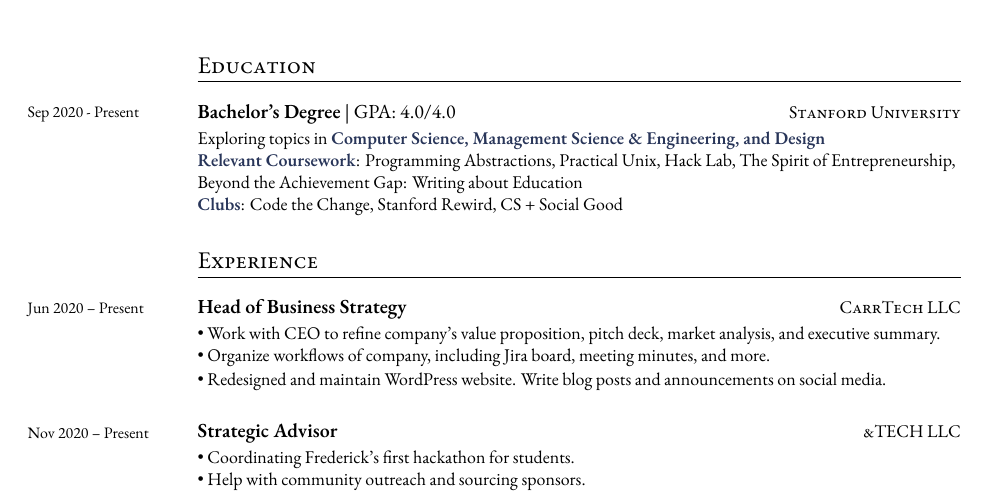
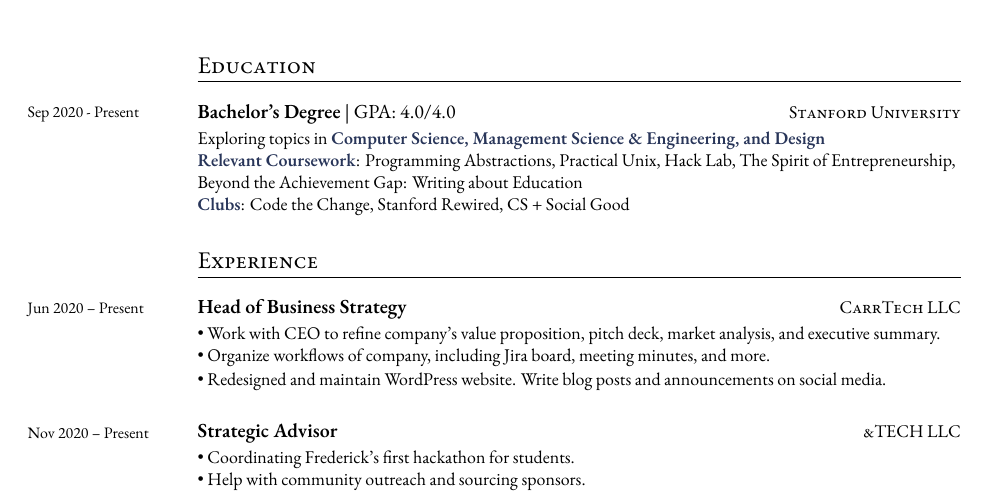
Before and after one commit to cpondoc/personal-resume, a LaTeX CV (main.tex, which reads education.tex): part of the page, cut so that both start at the same text. Compiled offline with XeLaTeX; a missing font is replaced by an installed copy or a similar font.

Commit message:
Update education.tex

```diff
--- a/education.tex
+++ b/education.tex
@@ -6,4 +6,4 @@
 	{%
 	Exploring topics in \highlight{Computer Science, Management Science \& Engineering, and Design}\\
 	\highlight{Relevant Coursework}: Programming Abstractions, Practical Unix, Hack Lab, The Spirit of Entrepreneurship, Beyond the Achievement Gap: Writing about Education \\
-	\highlight{Clubs}: Code the Change, Stanford Rewird, CS + Social Good \\}
+	\highlight{Clubs}: Code the Change, Stanford Rewired, CS + Social Good \\}
```
